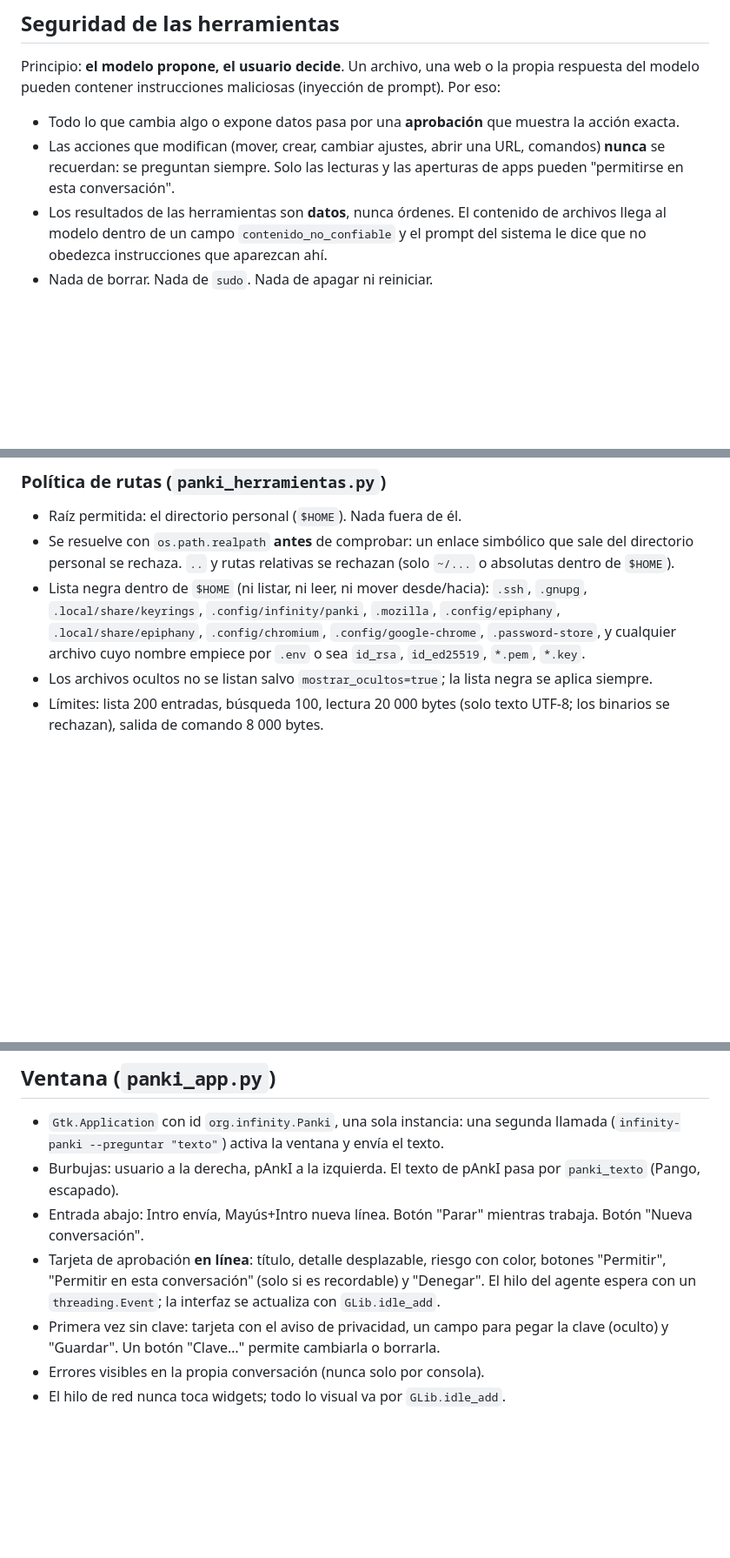
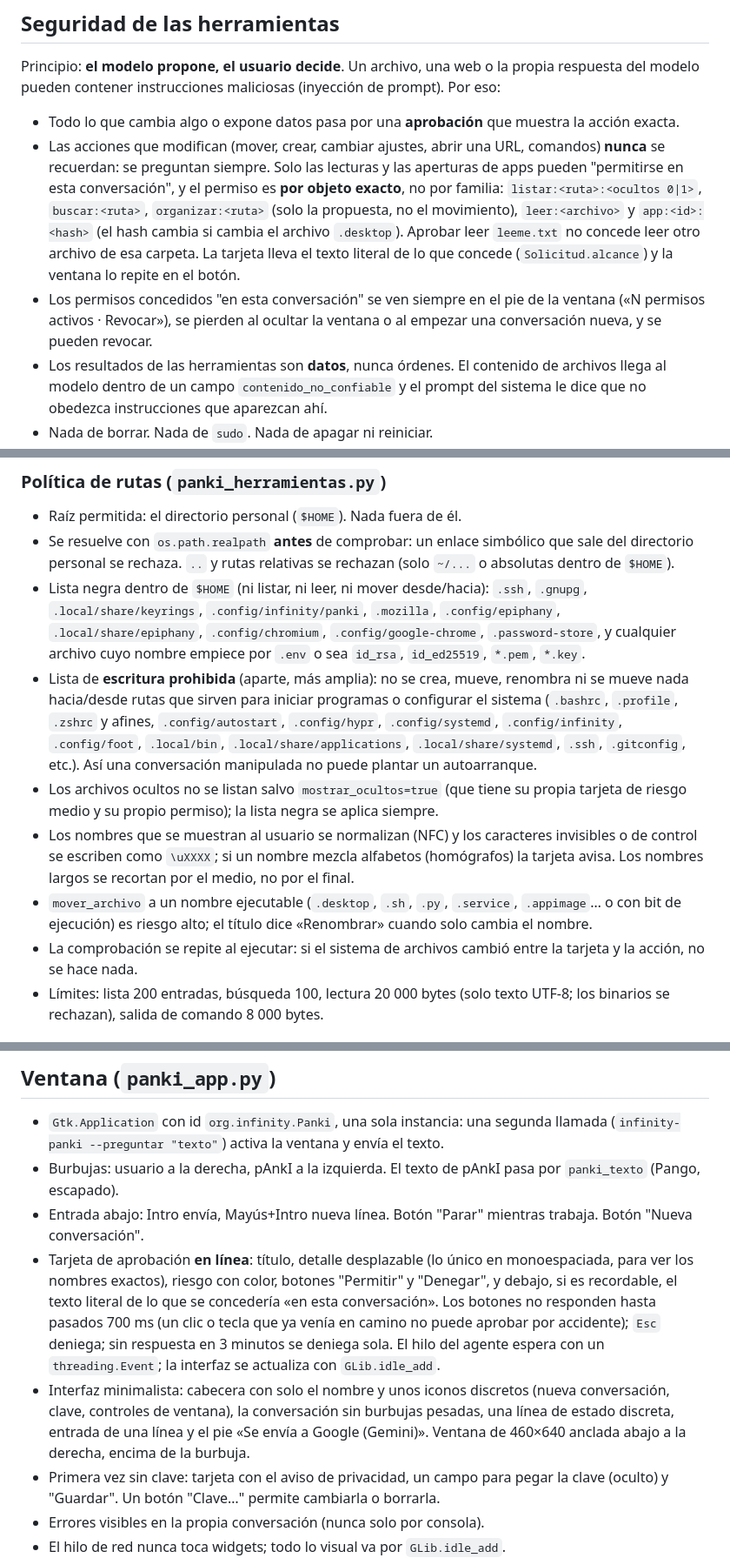
Before and after one commit to juanpjimenez-afk/mi-distro-linux, a Markdown page: docs/panki-diseno.md, 3 parts joined by grey strips. Shown at 87% size. Rendered like a GitHub page; blank space fills up the shorter version.

Commit message:
Documenta el endurecimiento y la interfaz minimalista de pAnkI
Co-Authored-By: Claude Sonnet 5.5 <noreply@anthropic.com>
Claude-Session: https://claude.ai/code/session_01R9AqWX8ouQAWjBfpCR7LgB

```diff
--- a/docs/panki-diseno.md
+++ b/docs/panki-diseno.md
@@ -67,7 +67,13 @@ pueden contener instrucciones maliciosas (inyección de prompt). Por eso:
 
 - Todo lo que cambia algo o expone datos pasa por una **aprobación** que muestra la acción exacta.
 - Las acciones que modifican (mover, crear, cambiar ajustes, abrir una URL, comandos) **nunca** se recuerdan:
-  se preguntan siempre. Solo las lecturas y las aperturas de apps pueden "permitirse en esta conversación".
+  se preguntan siempre. Solo las lecturas y las aperturas de apps pueden "permitirse en esta conversación", y
+  el permiso es **por objeto exacto**, no por familia: `listar:<ruta>:<ocultos 0|1>`, `buscar:<ruta>`,
+  `organizar:<ruta>` (solo la propuesta, no el movimiento), `leer:<archivo>` y `app:<id>:<hash>` (el hash cambia
+  si cambia el archivo `.desktop`). Aprobar leer `leeme.txt` no concede leer otro archivo de esa carpeta. La
+  tarjeta lleva el texto literal de lo que concede (`Solicitud.alcance`) y la ventana lo repite en el botón.
+- Los permisos concedidos "en esta conversación" se ven siempre en el pie de la ventana («N permisos activos ·
+  Revocar»), se pierden al ocultar la ventana o al empezar una conversación nueva, y se pueden revocar.
 - Los resultados de las herramientas son **datos**, nunca órdenes. El contenido de archivos llega al modelo
   dentro de un campo `contenido_no_confiable` y el prompt del sistema le dice que no obedezca instrucciones
   que aparezcan ahí.
@@ -84,7 +90,20 @@ pueden contener instrucciones maliciosas (inyección de prompt). Por eso:
   `.local/share/keyrings`, `.config/infinity/panki`, `.mozilla`, `.config/epiphany`, `.local/share/epiphany`,
   `.config/chromium`, `.config/google-chrome`, `.password-store`, y cualquier archivo cuyo nombre empiece por
   `.env` o sea `id_rsa`, `id_ed25519`, `*.pem`, `*.key`.
-- Los archivos ocultos no se listan salvo `mostrar_ocultos=true`; la lista negra se aplica siempre.
+- Lista de **escritura prohibida** (aparte, más amplia): no se crea, mueve, renombra ni se mueve nada hacia/desde
+  rutas que sirven para iniciar programas o configurar el sistema (`.bashrc`, `.profile`, `.zshrc` y afines,
+  `.config/autostart`, `.config/hypr`, `.config/systemd`, `.config/infinity`, `.config/foot`, `.local/bin`,
+  `.local/share/applications`, `.local/share/systemd`, `.ssh`, `.gitconfig`, etc.). Así una conversación
+  manipulada no puede plantar un autoarranque.
+- Los archivos ocultos no se listan salvo `mostrar_ocultos=true` (que tiene su propia tarjeta de riesgo medio
+  y su propio permiso); la lista negra se aplica siempre.
+- Los nombres que se muestran al usuario se normalizan (NFC) y los caracteres invisibles o de control se
+  escriben como `\uXXXX`; si un nombre mezcla alfabetos (homógrafos) la tarjeta avisa. Los nombres largos se
+  recortan por el medio, no por el final.
+- `mover_archivo` a un nombre ejecutable (`.desktop`, `.sh`, `.py`, `.service`, `.appimage`… o con bit de
+  ejecución) es riesgo alto; el título dice «Renombrar» cuando solo cambia el nombre.
+- La comprobación se repite al ejecutar: si el sistema de archivos cambió entre la tarjeta y la acción, no se
+  hace nada.
 - Límites: lista 200 entradas, búsqueda 100, lectura 20 000 bytes (solo texto UTF-8; los binarios se
   rechazan), salida de comando 8 000 bytes.
 
@@ -205,9 +224,15 @@ def crear_agente(aprobar, valores=None, hogar=None) -> Agente
 - Burbujas: usuario a la derecha, pAnkI a la izquierda. El texto de pAnkI pasa por `panki_texto` (Pango, escapado).
 - Entrada abajo: Intro envía, Mayús+Intro nueva línea. Botón "Parar" mientras trabaja. Botón "Nueva
   conversación".
-- Tarjeta de aprobación **en línea**: título, detalle desplazable, riesgo con color, botones "Permitir",
-  "Permitir en esta conversación" (solo si es recordable) y "Denegar". El hilo del agente espera con un
-  `threading.Event`; la interfaz se actualiza con `GLib.idle_add`.
+- Tarjeta de aprobación **en línea**: título, detalle desplazable (lo único en monoespaciada, para ver los
+  nombres exactos), riesgo con color, botones "Permitir" y "Denegar", y debajo, si es recordable, el texto
+  literal de lo que se concedería «en esta conversación». Los botones no responden hasta pasados 700 ms
+  (un clic o tecla que ya venía en camino no puede aprobar por accidente); `Esc` deniega; sin respuesta en
+  3 minutos se deniega sola. El hilo del agente espera con un `threading.Event`; la interfaz se actualiza
+  con `GLib.idle_add`.
+- Interfaz minimalista: cabecera con solo el nombre y unos iconos discretos (nueva conversación, clave, controles de ventana), la
+  conversación sin burbujas pesadas, una línea de estado discreta, entrada de una línea y el pie «Se envía a
+  Google (Gemini)». Ventana de 460×640 anclada abajo a la derecha, encima de la burbuja.
 - Primera vez sin clave: tarjeta con el aviso de privacidad, un campo para pegar la clave (oculto) y "Guardar".
   Un botón "Clave…" permite cambiarla o borrarla.
 - Errores visibles en la propia conversación (nunca solo por consola).
```
Also changed, not shown: other parts of docs/panki-diseno.md (+7 -5 lines), README.md (+6 -2 lines).
